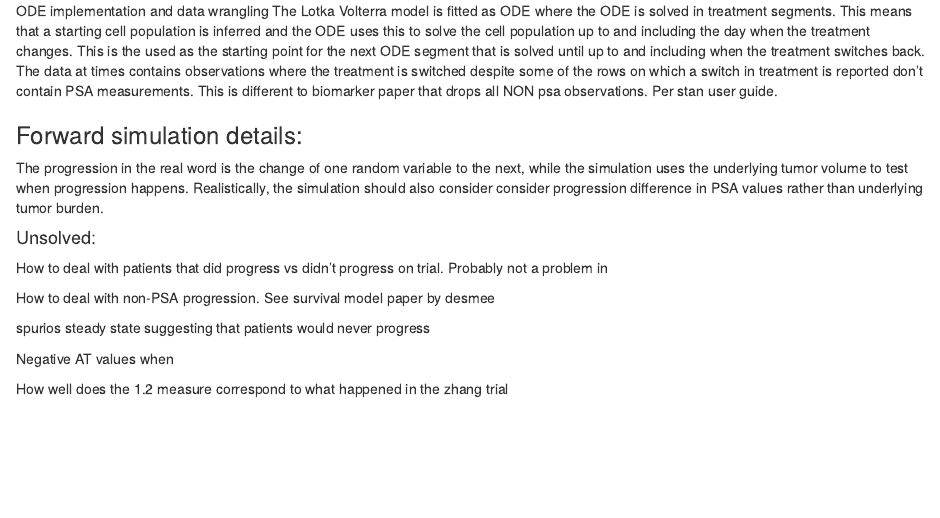
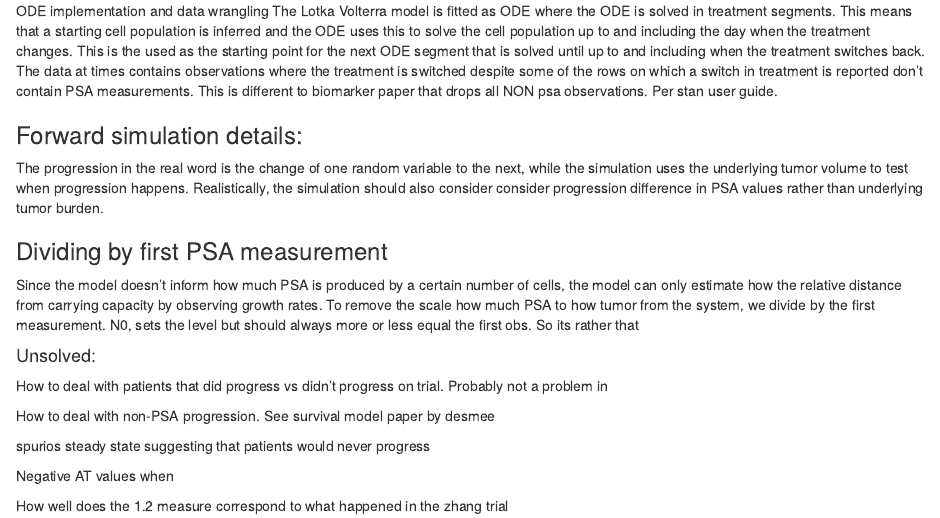
Before and after one commit to emilfrej/biomarker_uncertainty, an R Markdown document (writing.Rmd): the page in a window 1100 px wide, from 660 px down. Rendered offline with R 4.5, knitr and Pandoc, with nearby package versions.

```diff
--- a/writing.Rmd
+++ b/writing.Rmd
@@ -38,6 +38,10 @@
 
 The progression in the real word is the change of one random variable to the next, while the simulation uses the underlying tumor volume to test when progression happens. Realistically, the simulation should also consider consider progression difference in PSA values rather than underlying tumor burden.
 
+### Dividing by first PSA measurement
+
+Since the model doesn't inform how much PSA is produced by a certain number of cells, the model can only estimate how the relative distance from carrying capacity by observing growth rates. To remove the scale how much PSA to how tumor from the system, we divide by the first measurement. N0, sets the level but should always more or less equal the first obs. So its rather that
+
 #### Unsolved:
 
 How to deal with patients that did progress vs didn't progress on trial. Probably not a problem in
```
Also changed, not shown: 3 other files.
